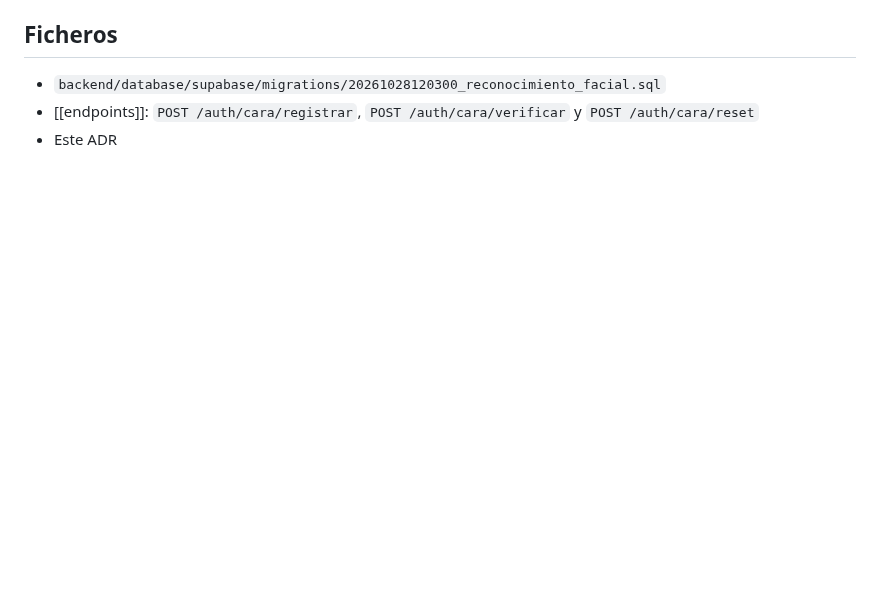
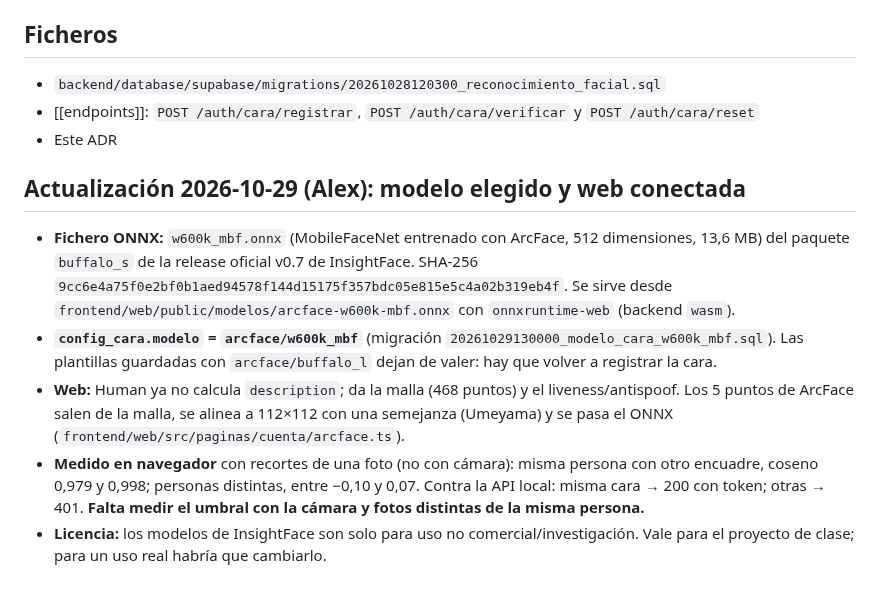
Before and after one commit to Alex-Oses/renfe-app, a Markdown page: obsidian/03-decisiones/ADR-007-reconocimiento-facial.md, the part around the change. GitHub-like rendering; blank space fills up the shorter version.

Commit message:
docs(vault): modelo ArcFace elegido y medido (ADR-007)

```diff
--- a/obsidian/03-decisiones/ADR-007-reconocimiento-facial.md
+++ b/obsidian/03-decisiones/ADR-007-reconocimiento-facial.md
@@ -109,3 +109,20 @@ de ADR-004 (web primero, API en Render, facial sin servidor Python) no se toca.
 - `backend/database/supabase/migrations/20261028120300_reconocimiento_facial.sql`
 - [[endpoints]]: `POST /auth/cara/registrar`, `POST /auth/cara/verificar` y `POST /auth/cara/reset`
 - Este ADR
+
+## Actualización 2026-10-29 (Alex): modelo elegido y web conectada
+
+- **Fichero ONNX:** `w600k_mbf.onnx` (MobileFaceNet entrenado con ArcFace, 512 dimensiones, 13,6 MB) del
+  paquete `buffalo_s` de la release oficial v0.7 de InsightFace. SHA-256
+  `9cc6e4a75f0e2bf0b1aed94578f144d15175f357bdc05e815e5c4a02b319eb4f`. Se sirve desde
+  `frontend/web/public/modelos/arcface-w600k-mbf.onnx` con `onnxruntime-web` (backend `wasm`).
+- **`config_cara.modelo` = `arcface/w600k_mbf`** (migración `20261029130000_modelo_cara_w600k_mbf.sql`).
+  Las plantillas guardadas con `arcface/buffalo_l` dejan de valer: hay que volver a registrar la cara.
+- **Web:** Human ya no calcula `description`; da la malla (468 puntos) y el liveness/antispoof. Los 5 puntos
+  de ArcFace salen de la malla, se alinea a 112×112 con una semejanza (Umeyama) y se pasa el ONNX
+  (`frontend/web/src/paginas/cuenta/arcface.ts`).
+- **Medido en navegador** con recortes de una foto (no con cámara): misma persona con otro encuadre,
+  coseno 0,979 y 0,998; personas distintas, entre −0,10 y 0,07. Contra la API local: misma cara → 200 con
+  token; otras → 401. **Falta medir el umbral con la cámara y fotos distintas de la misma persona.**
+- **Licencia:** los modelos de InsightFace son solo para uso no comercial/investigación. Vale para el
+  proyecto de clase; para un uso real habría que cambiarlo.
```
